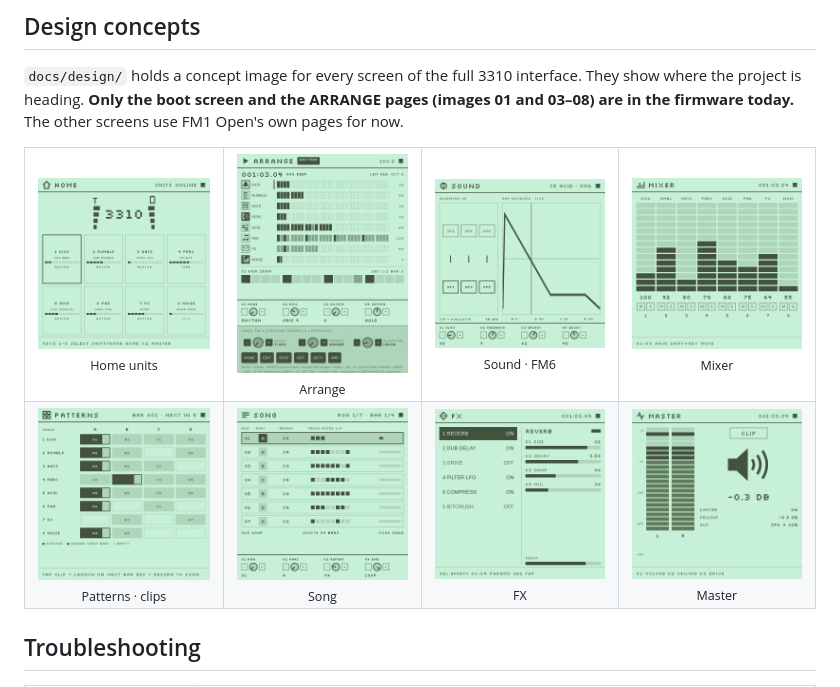
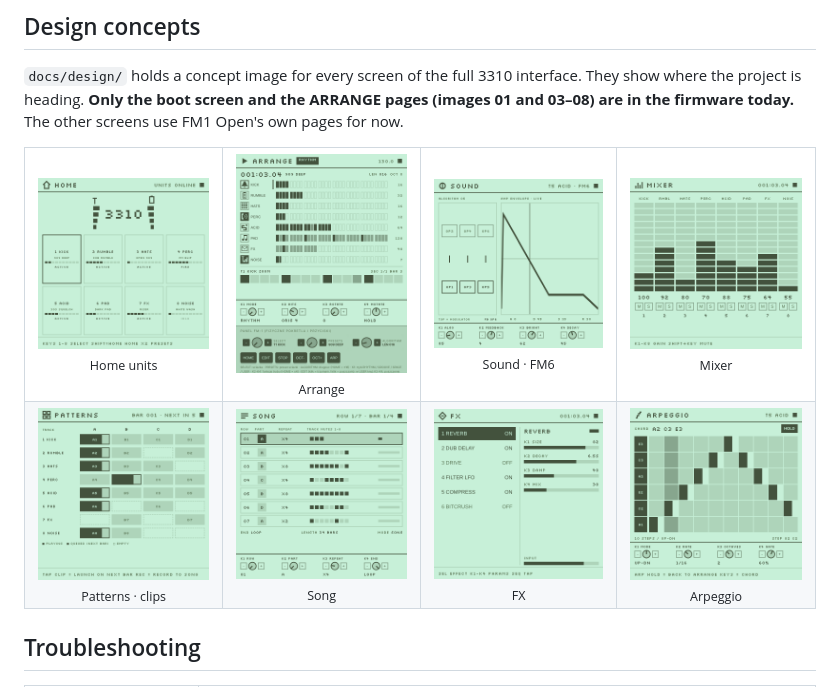
Before and after one commit to orion-musica/3310_FM-1, a Markdown page: README.md, the part around the change. GitHub-like rendering; pictures changed too: docs/design/02-home-units.png, docs/design/18-master.png (deleted).

```diff
--- a/README.md
+++ b/README.md
@@ -310,7 +310,7 @@ in the firmware today.** The other screens use FM1 Open's own pages for now.
 <td align="center"><img src="docs/design/10-patterns-clips.png" width="200" alt="Patterns concept"><br><sub>Patterns · clips</sub></td>
 <td align="center"><img src="docs/design/11-song.png" width="200" alt="Song concept"><br><sub>Song</sub></td>
 <td align="center"><img src="docs/design/17-fx.png" width="200" alt="FX concept"><br><sub>FX</sub></td>
-<td align="center"><img src="docs/design/18-master.png" width="200" alt="Master concept"><br><sub>Master</sub></td>
+<td align="center"><img src="docs/design/12-arpeggio-arp-hold.png" width="200" alt="Arpeggio concept"><br><sub>Arpeggio</sub></td>
 </tr>
 </table>
 
```
Also changed, not shown: docs/design/01-boot-splash.png, 2 other files.
